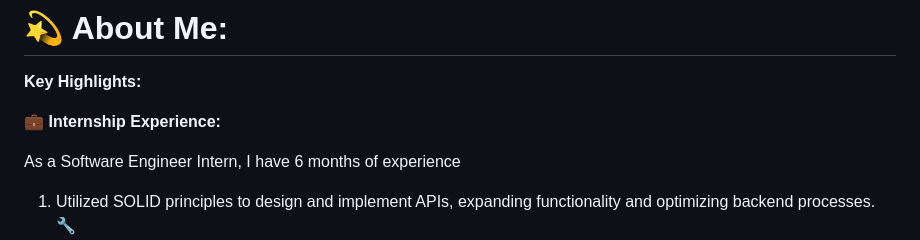
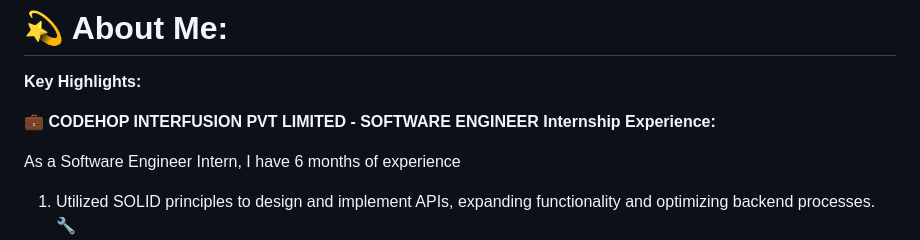
Before and after one commit to Ragulakarthik/Ragulakarthik, a Markdown page: README.md, the part around the change. GitHub-like rendering.

```diff
--- a/README.md
+++ b/README.md
@@ -2,7 +2,7 @@
 
 **Key Highlights:**
 
-**💼 Internship Experience:**
+**💼 CODEHOP INTERFUSION PVT LIMITED - SOFTWARE ENGINEER Internship Experience:**
 
 As a Software Engineer Intern, I have 6 months of experience
 
```
